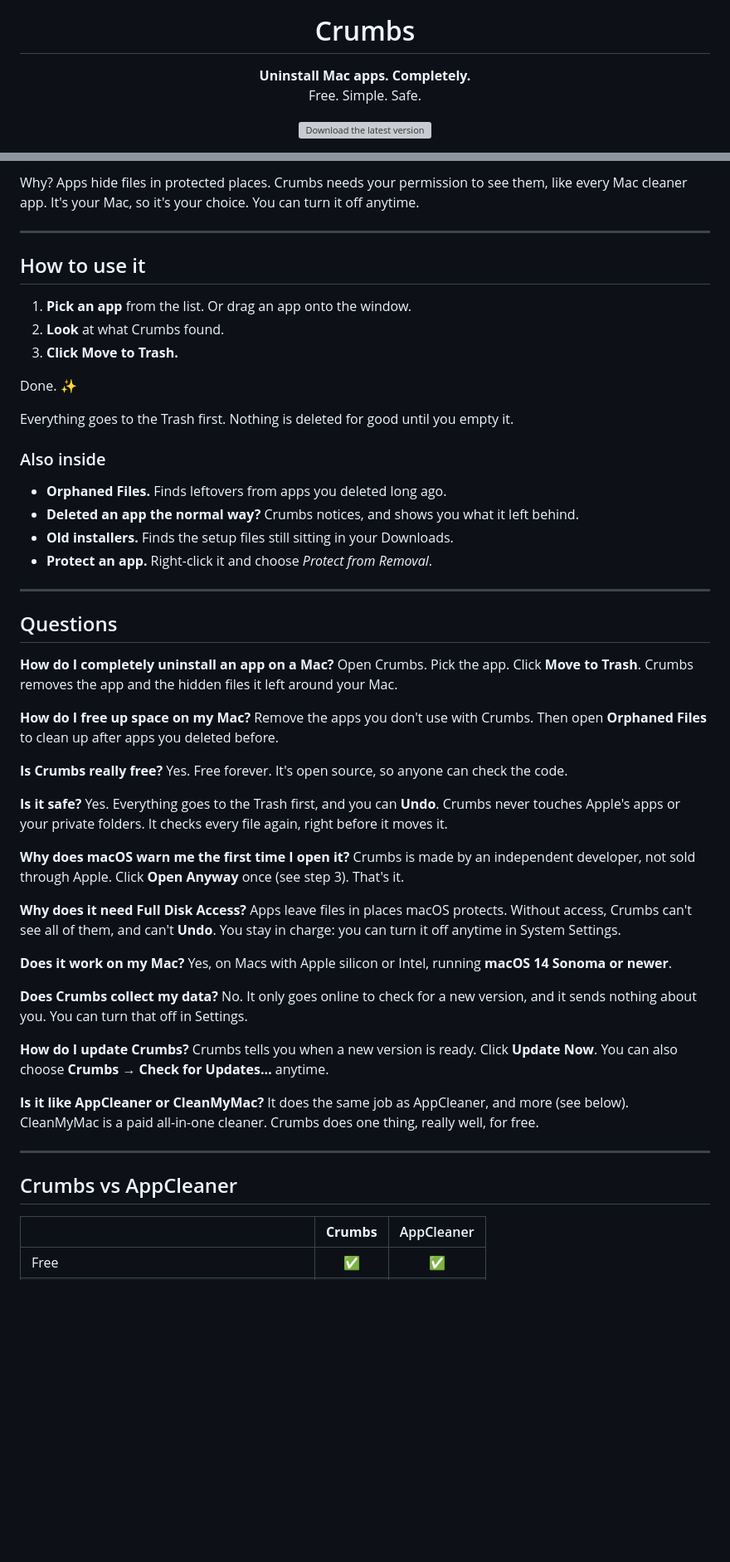
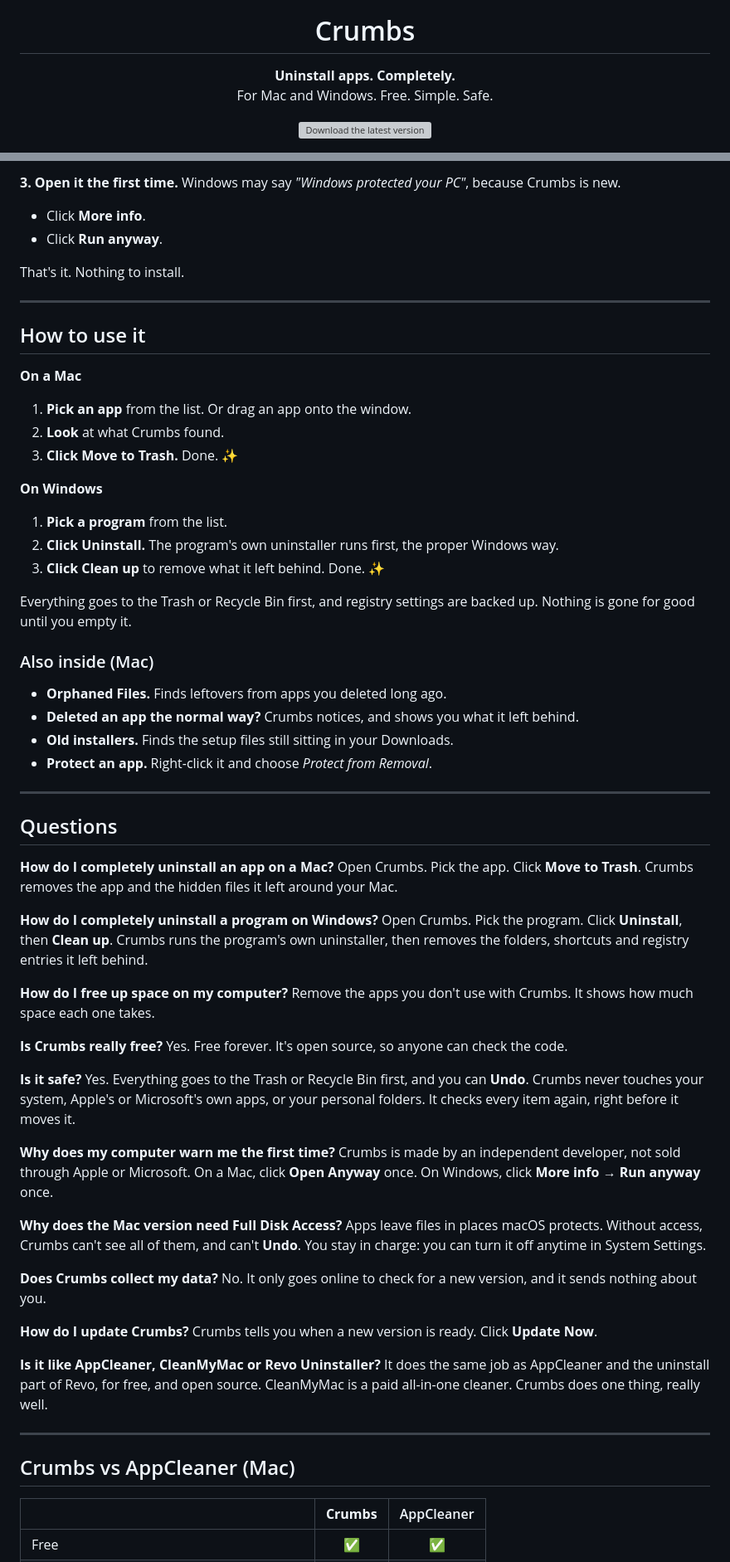
Before and after one commit to thehydracipher/crumbs, a Markdown page: README.md, 2 parts joined by grey strips. Shown at 83% size. Rendered like a GitHub page; blank space fills up the shorter version; grey boxes are pictures that could not be loaded.

```diff
--- a/README.md
+++ b/README.md
@@ -5,8 +5,8 @@
 <h1 align="center">Crumbs</h1>
 
 <p align="center">
-  <b>Uninstall Mac apps. Completely.</b><br>
-  Free. Simple. Safe.
+  <b>Uninstall apps. Completely.</b><br>
+  For Mac and Windows. Free. Simple. Safe.
 </p>
 
 <p align="center">
@@ -105,21 +98,28 @@ Crumbs shows a banner with an **Open Settings** button.
 
-Why? Apps hide files in protected places.
-Crumbs needs your permission to see them, like every Mac cleaner app.
-It's your Mac, so it's your choice. You can turn it off anytime.
+**3. Open it the first time.** Windows may say *"Windows protected your PC"*, because Crumbs is new.
+- Click **More info**.
+- Click **Run anyway**.
+
+That's it. Nothing to install.
 
 ---
 
 ## How to use it
 
+**On a Mac**
 1. **Pick an app** from the list. Or drag an app onto the window.
 2. **Look** at what Crumbs found.
-3. **Click Move to Trash.**
+3. **Click Move to Trash.** Done. ✨
 
-Done. ✨
+**On Windows**
+1. **Pick a program** from the list.
+2. **Click Uninstall.** The program's own uninstaller runs first, the proper Windows way.
+3. **Click Clean up** to remove what it left behind. Done. ✨
 
-Everything goes to the Trash first. Nothing is deleted for good until you empty it.
+Everything goes to the Trash or Recycle Bin first, and registry settings are backed up.
+Nothing is gone for good until you empty it.
 
-### Also inside
+### Also inside (Mac)
 
 - **Orphaned Files.** Finds leftovers from apps you deleted long ago.
 - **Deleted an app the normal way?** Crumbs notices, and shows you what it left behind.
@@ -134,45 +134,43 @@ Everything goes to the Trash first. Nothing is deleted for good until you empty
 Open Crumbs. Pick the app. Click **Move to Trash**.
 Crumbs removes the app and the hidden files it left around your Mac.
 
-**How do I free up space on my Mac?**
-Remove the apps you don't use with Crumbs.
-Then open **Orphaned Files** to clean up after apps you deleted before.
+**How do I completely uninstall a program on Windows?**
+Open Crumbs. Pick the program. Click **Uninstall**, then **Clean up**.
+Crumbs runs the program's own uninstaller, then removes the folders, shortcuts and
+registry entries it left behind.
+
+**How do I free up space on my computer?**
+Remove the apps you don't use with Crumbs. It shows how much space each one takes.
 
 **Is Crumbs really free?**
 Yes. Free forever. It's open source, so anyone can check the code.
 
 **Is it safe?**
-Yes. Everything goes to the Trash first, and you can **Undo**.
-Crumbs never touches Apple's apps or your private folders.
-It checks every file again, right before it moves it.
+Yes. Everything goes to the Trash or Recycle Bin first, and you can **Undo**.
+Crumbs never touches your system, Apple's or Microsoft's own apps, or your personal folders.
+It checks every item again, right before it moves it.
 
-**Why does macOS warn me the first time I open it?**
-Crumbs is made by an independent developer, not sold through Apple.
-Click **Open Anyway** once (see step 3). That's it.
+**Why does my computer warn me the first time?**
+Crumbs is made by an independent developer, not sold through Apple or Microsoft.
+On a Mac, click **Open Anyway** once. On Windows, click **More info → Run anyway** once.
 
-**Why does it need Full Disk Access?**
-Apps leave files in places macOS protects.
-Without access, Crumbs can't see all of them, and can't **Undo**.
-You stay in charge: you can turn it off anytime in System Settings.
-
-**Does it work on my Mac?**
-Yes, on Macs with Apple silicon or Intel, running **macOS 14 Sonoma or newer**.
+**Why does the Mac version need Full Disk Access?**
+Apps leave files in places macOS protects. Without access, Crumbs can't see all of them,
+and can't **Undo**. You stay in charge: you can turn it off anytime in System Settings.
 
 **Does Crumbs collect my data?**
 No. It only goes online to check for a new version, and it sends nothing about you.
-You can turn that off in Settings.
 
 **How do I update Crumbs?**
 Crumbs tells you when a new version is ready. Click **Update Now**.
-You can also choose **Crumbs → Check for Updates…** anytime.
 
-**Is it like AppCleaner or CleanMyMac?**
-It does the same job as AppCleaner, and more (see below).
-CleanMyMac is a paid all-in-one cleaner. Crumbs does one thing, really well, for free.
+**Is it like AppCleaner, CleanMyMac or Revo Uninstaller?**
+It does the same job as AppCleaner and the uninstall part of Revo, for free, and open source.
+CleanMyMac is a paid all-in-one cleaner. Crumbs does one thing, really well.
 
 ---
 
-## Crumbs vs AppCleaner
+## Crumbs vs AppCleaner (Mac)
 
 |  | **Crumbs** | AppCleaner |
 |---|:---:|:---:|
```
Also changed, not shown: other parts of README.md (+46 -77 lines), docs/images/screenshot-windows.png (added), 3 other files.
